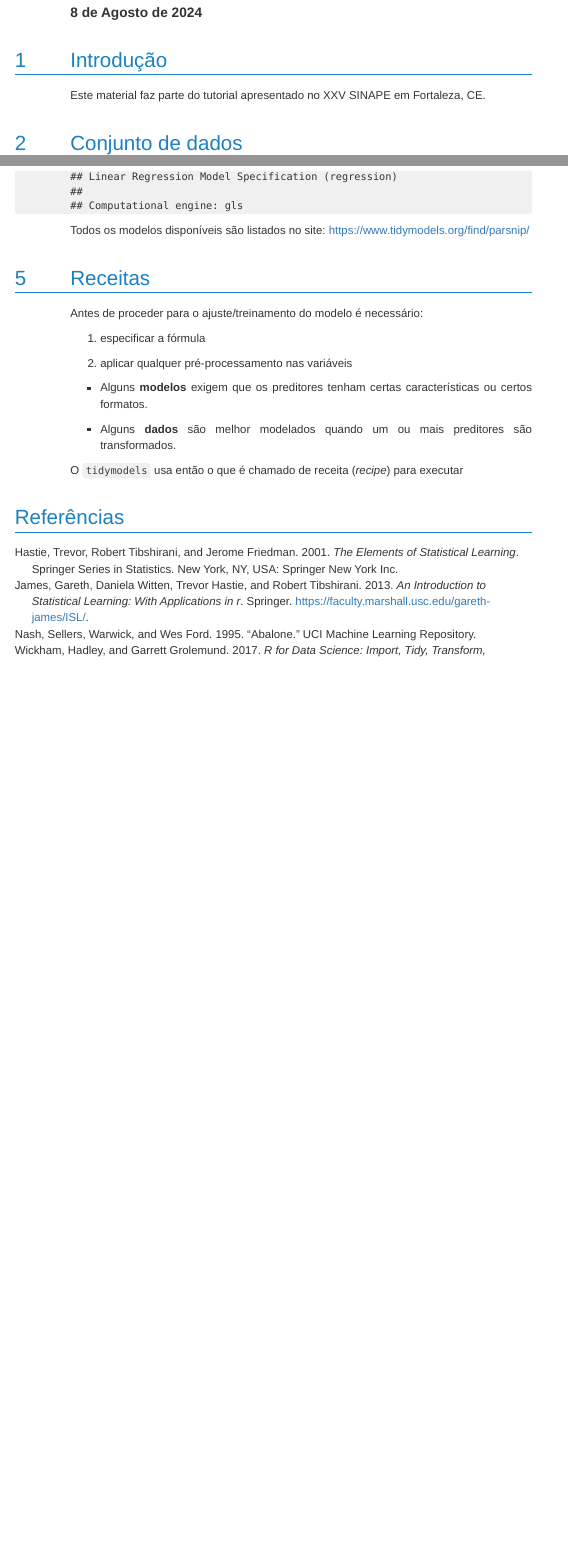
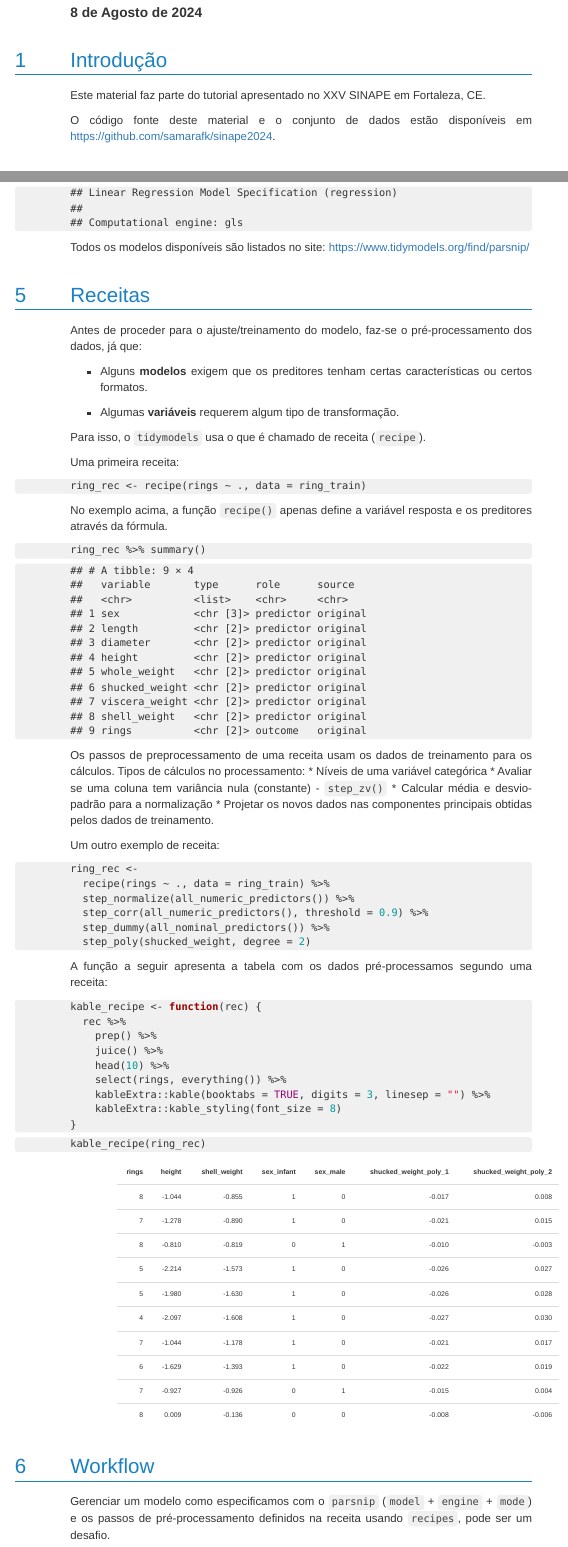
Before and after one commit to samarafk/sinape2024, an R Markdown document (Tutorial_TidyModels.Rmd): the page in a window 1100 px wide, from 240 px down, and a second part further down, joined at a grey line. The pictures show the output file Tutorial_TidyModels.html that the author committed with the source, opened offline; menus at the side of the page are left out.

Commit message:
receipes

````diff
--- a/Tutorial_TidyModels.Rmd
+++ b/Tutorial_TidyModels.Rmd
@@ -23,6 +23,7 @@ nocite: |
   @misc_abalone_1
   @James2013
   @hastie01statisticallearning
+  @kuhn2022tidy
 ---
 
 ```{r setup, include=FALSE}
@@ -33,6 +34,8 @@ knitr::opts_chunk$set(echo = TRUE, message = FALSE)
 
 
 Este material faz parte do tutorial apresentado no XXV SINAPE em Fortaleza, CE.
+
+O código fonte deste material e o conjunto de dados estão disponíveis em <https://github.com/samarafk/sinape2024>.
 
 
 # Conjunto de dados
@@ -124,14 +125,65 @@ Todos os modelos disponíveis são listados no site: <https://www.tidymodels.org
 
 # Receitas
 
-Antes de proceder para o ajuste/treinamento do modelo é necessário:
-
-1) especificar a fórmula
-
-2) aplicar qualquer pré-processamento nas variáveis
+Antes de proceder para o ajuste/treinamento do modelo, faz-se o pré-processamento dos dados, já que:
 
 - Alguns **modelos** exigem que os preditores tenham certas características ou certos formatos.
 
-- Alguns **dados** são melhor modelados quando um ou mais preditores são transformados.
+- Algumas **variáveis** requerem algum tipo de transformação.
 
-O `tidymodels` usa então o que é chamado de receita (*recipe*) para executar
+Para isso, o `tidymodels` usa o que é chamado de receita (`recipe`).
+
+Uma primeira receita:
+
+```{r}
+ring_rec <- recipe(rings ~ ., data = ring_train)
+```
+
+No exemplo acima, a função `recipe()` apenas define a variável resposta e os preditores através da fórmula.
+
+```{r}
+ring_rec %>% summary()
+```
+
+
+
+
+Os passos de preprocessamento de uma receita usam os dados de treinamento para os cálculos. Tipos de cálculos no processamento:
+* Níveis de uma variável categórica
+* Avaliar se uma coluna tem variância nula (constante) - `step_zv()`
+* Calcular média e desvio-padrão para a normalização
+* Projetar os novos dados nas componentes principais obtidas pelos dados de treinamento.
+
+Um outro exemplo de receita:
+
+```{r}
+ring_rec <-
+  recipe(rings ~ ., data = ring_train) %>%
+  step_normalize(all_numeric_predictors()) %>%
+  step_corr(all_numeric_predictors(), threshold = 0.9) %>%
+  step_dummy(all_nominal_predictors()) %>%
+  step_poly(shucked_weight, degree = 2)
+```
+
+
+A função a seguir apresenta a tabela com os dados pré-processamos segundo uma receita:
+```{r}
+kable_recipe <- function(rec) {
+  rec %>%
+    prep() %>%
+    juice() %>%
+    head(10) %>%
+    select(rings, everything()) %>%
+    kableExtra::kable(booktabs = TRUE, digits = 3, linesep = "") %>%
+    kableExtra::kable_styling(font_size = 8)
+}
+```
+
+```{r}
+kable_recipe(ring_rec)
+```
+
+
+# Workflow
+
+Gerenciar um modelo como especificamos com o `parsnip` (`model` + `engine` + `mode`) e os passos de pré-processamento definidos na receita usando `recipes`, pode ser um desafio.
--- a/refs.bib
+++ b/refs.bib
@@ -81,3 +81,8 @@ You'll learn how to:
   url = {http://r4ds.had.co.nz/},
   year = 2017
 }
+
+
+@book{kuhn2022tidy,
+  title={Tidy Modeling with R},
+  author={Kuhn, M. and Silge, J.},
@@ -83,0 +92,2 @@ You'll learn how to:
+  publisher={O'Reilly Media}
+}
````
Also changed, not shown: Tutorial_TidyModels.html, Tutorial_TidyModels.Rmd (20 more changed lines), refs.bib (3 more changed lines).
